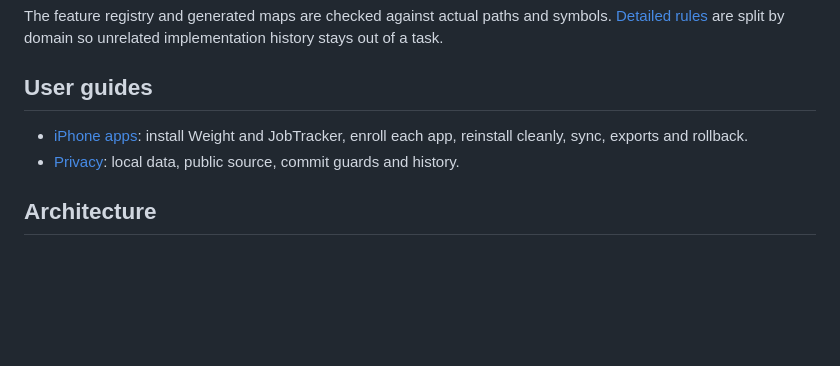
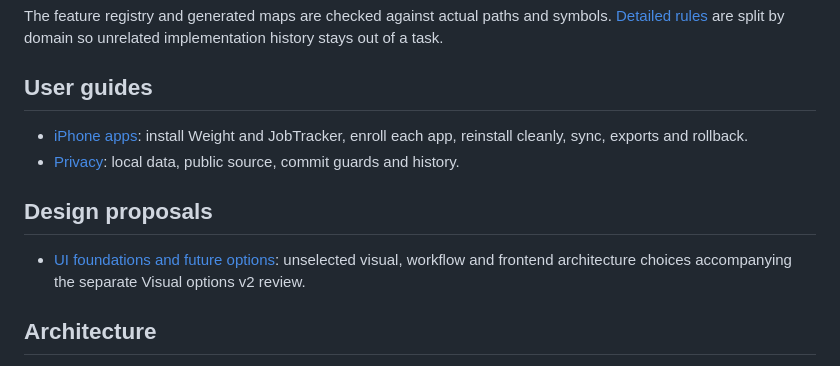
Before and after one commit to jobwestinga/Jobtracker, a Markdown page: docs/index.md, the part around the change. Drawn GitHub-style; blank space fills up the shorter version.

Commit message:
Document visual foundations and future frontend options

```diff
--- a/docs/index.md
+++ b/docs/index.md
@@ -46,6 +46,12 @@ are split by domain so unrelated implementation history stays out of a task.
   each app, reinstall cleanly, sync, exports and rollback.
 - [Privacy](privacy.md): local data, public source, commit guards and history.
 
+## Design proposals
+
+- [UI foundations and future options](proposals/ui-foundations-and-future-options.md):
+  unselected visual, workflow and frontend architecture choices accompanying the
+  separate Visual options v2 review.
+
 ## Architecture
 
 - [Module boundaries and compatibility](architecture/boundaries.md): layers,
```
Also changed, not shown: docs/proposals/ui-foundations-and-future-options.md (added, +225 -0 lines).
